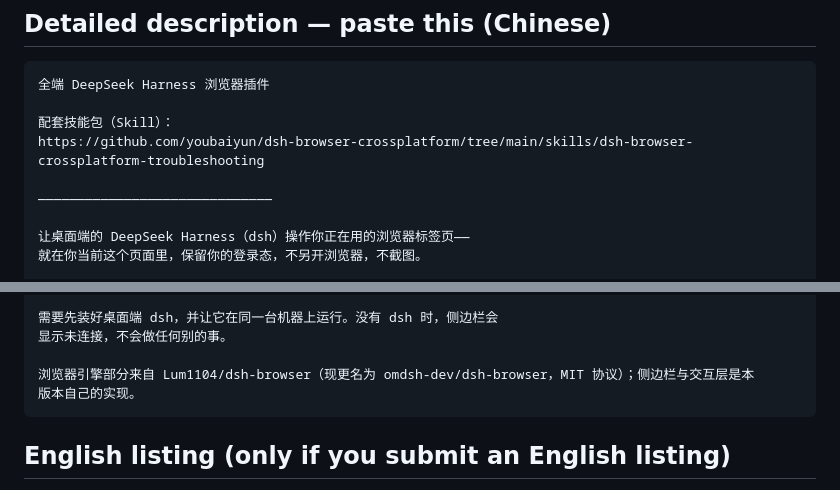
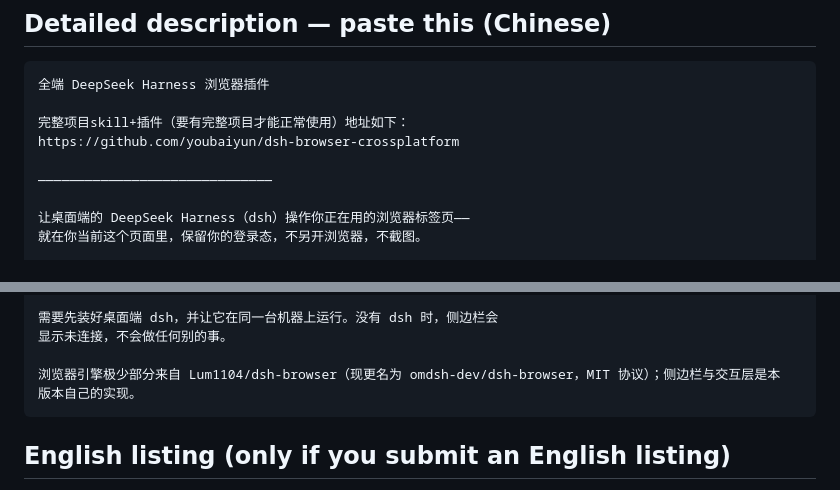
Before and after one commit to youbaiyun/dsh-browser-application, a Markdown page: store-assets/paste-into-the-store-dashboard.md, 2 parts joined by grey strips. Rendered like a GitHub page.

````diff
--- a/store-assets/paste-into-the-store-dashboard.md
+++ b/store-assets/paste-into-the-store-dashboard.md
@@ -23,8 +23,8 @@ Length: 83 characters. The limit is 132.
 ```
 全端 DeepSeek Harness 浏览器插件
 
-配套技能包（Skill）：
-https://github.com/youbaiyun/dsh-browser-crossplatform/tree/main/skills/dsh-browser-crossplatform-troubleshooting
+完整项目skill+插件（要有完整项目才能正常使用）地址如下：
+https://github.com/youbaiyun/dsh-browser-crossplatform
 
 ——————————————————————————————
 
@@ -47,7 +47,7 @@ https://github.com/youbaiyun/dsh-browser-crossplatform/tree/main/skills/dsh-brow
 需要先装好桌面端 dsh，并让它在同一台机器上运行。没有 dsh 时，侧边栏会
 显示未连接，不会做任何别的事。
 
-浏览器引擎部分来自 Lum1104/dsh-browser（现更名为 omdsh-dev/dsh-browser，MIT 协议）；侧边栏与交互层是本
+浏览器引擎极少部分来自 Lum1104/dsh-browser（现更名为 omdsh-dev/dsh-browser，MIT 协议）；侧边栏与交互层是本
 版本自己的实现。
 ```
 
````
Also changed, not shown: store-assets/permission-justifications.md (added, +104 -0 lines), store-assets/store-listing.md (+23 -33 lines).
